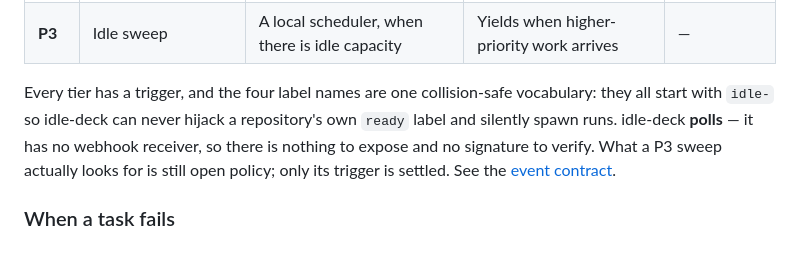
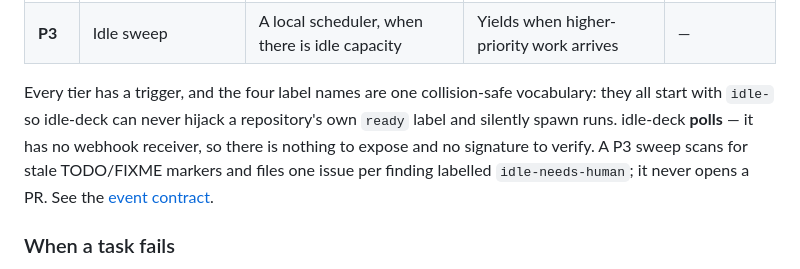
Before and after one commit to seppaleinen/idle-deck, a Markdown page: README.md, the part around one of its changes. GitHub-like rendering.

```diff
--- a/README.md
+++ b/README.md
@@ -72,7 +72,8 @@ not the bottleneck ([D31](https://github.com/seppaleinen/idle-deck/blob/main/AGE
 Every tier has a trigger, and the four label names are one collision-safe vocabulary: they all start
 with `idle-` so idle-deck can never hijack a repository's own `ready` label and silently spawn runs.
 idle-deck **polls** — it has no webhook receiver, so there is nothing to expose and no signature to
-verify. What a P3 sweep actually looks for is still open policy; only its trigger is settled. See the
+verify. A P3 sweep scans for stale TODO/FIXME markers and files one issue per finding labelled
+`idle-needs-human`; it never opens a PR. See the
 [event contract](docs/architecture/event-contract.md).
 
 ### When a task fails
```
Also changed, not shown: other parts of README.md (+22 -37 lines), GETTING-STARTED.md (added, +98 -0 lines).
